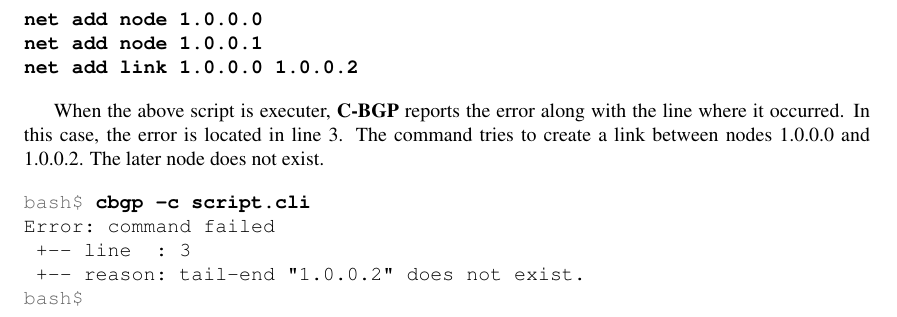
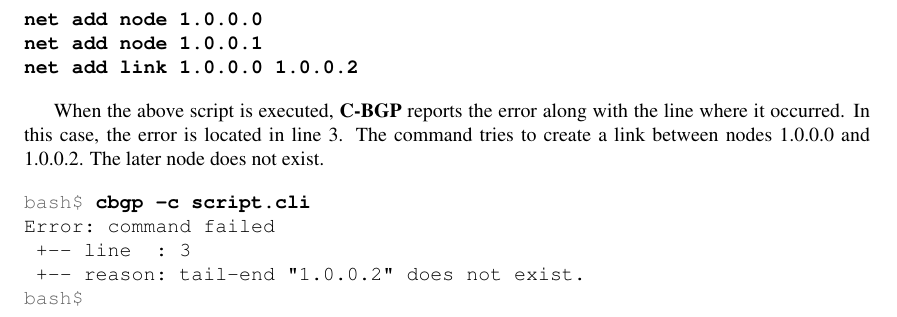
Before and after one commit to JackieXie168/c-bgp, a LaTeX document (doc/tex/cbgp-doc.tex, which reads doc/tex/user-interface.tex): part of page 19 of 20, cut so that both start at the same text. Compiled offline with pdfLaTeX.

Commit message:
typo fixed.

```diff
--- a/doc/tex/user-interface.tex
+++ b/doc/tex/user-interface.tex
@@ -742,7 +742,7 @@
 \command{net add link 1.0.0.0 1.0.0.2}
 \end{Verbatim}
 
-When the above script is executer, \application{C-BGP} reports the
+When the above script is executed, \application{C-BGP} reports the
 error along with the line where it occurred. In this case, the error
 is located in line 3. The command tries to create a link between nodes
 1.0.0.0 and 1.0.0.2. The later node does not exist.
```
